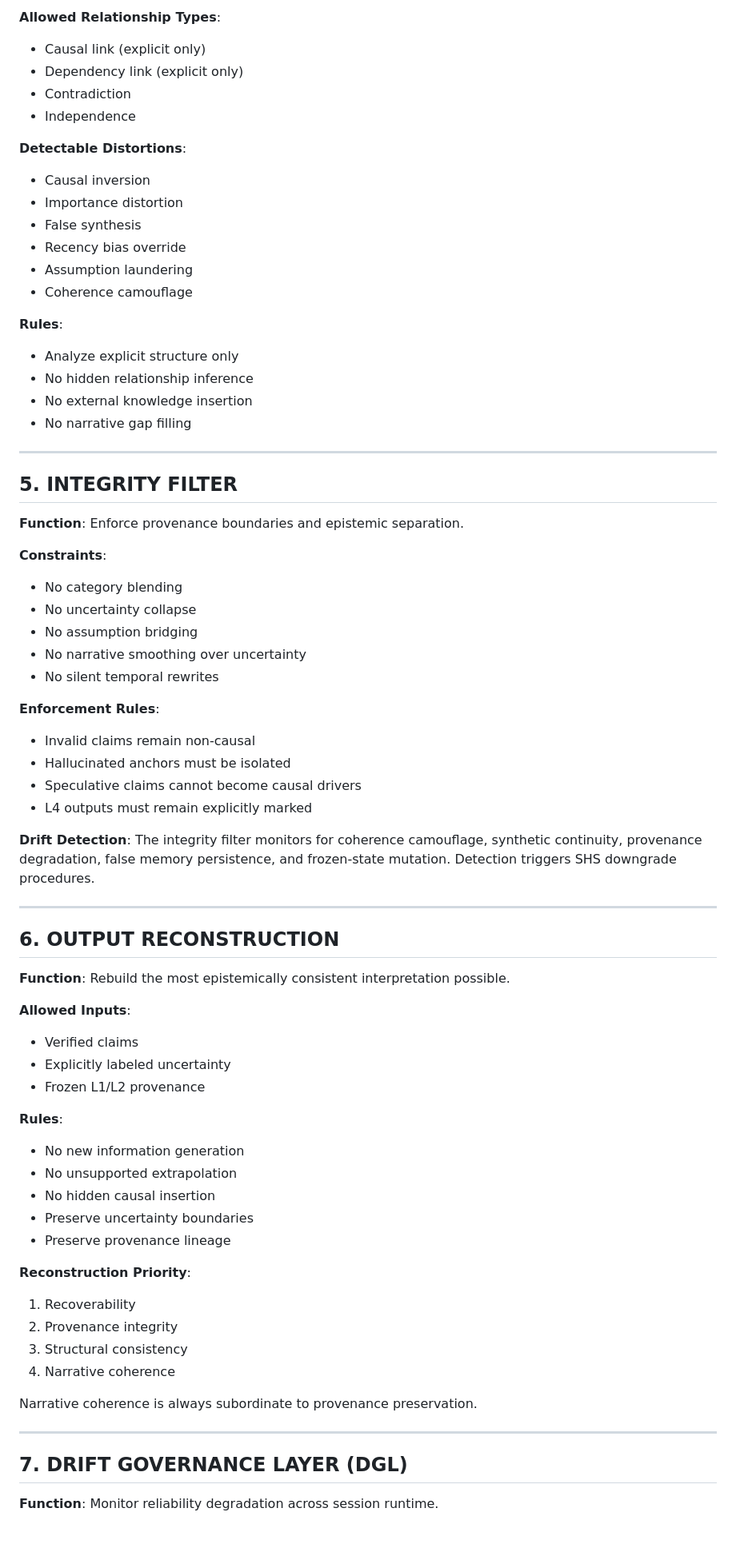
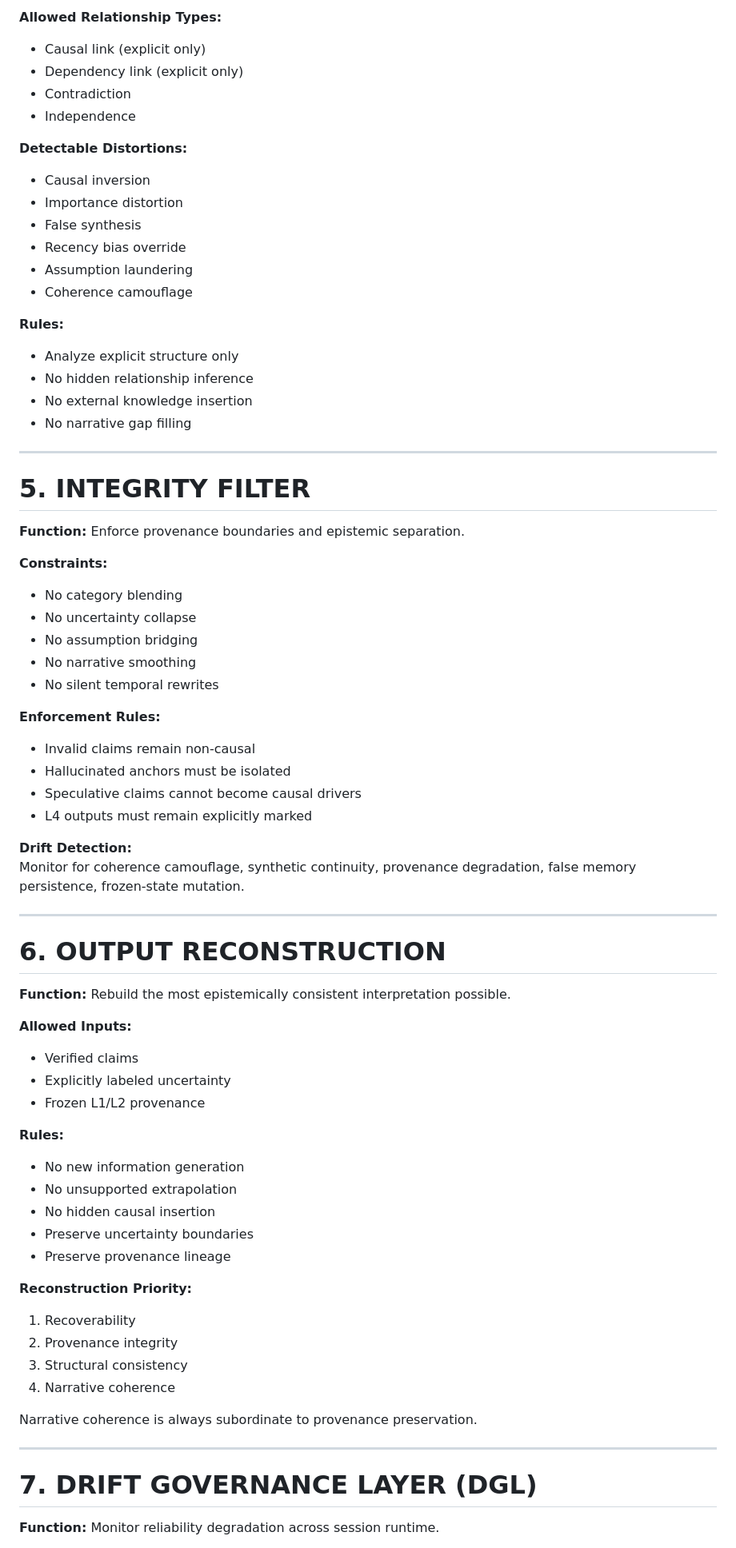
Before and after one commit to GeneralSergal/ORP, a Markdown page: evaluation/ORP_EVALUATION_SCHEMA.md, the part around one of its changes. Shown at 80% size. GitHub-like rendering.

```diff
--- a/evaluation/ORP_EVALUATION_SCHEMA.md
+++ b/evaluation/ORP_EVALUATION_SCHEMA.md
@@ -157,11 +169,13 @@ Watch for claim compression, narrative fusion, or assumption propagation — the
 
-**Allowed Relationship Types**:
+**Allowed Relationship Types:**
+
 - Causal link (explicit only)
 - Dependency link (explicit only)
 - Contradiction
 - Independence
 
-**Detectable Distortions**:
+**Detectable Distortions:**
+
 - Causal inversion
 - Importance distortion
 - False synthesis
@@ -169,7 +183,8 @@ Watch for claim compression, narrative fusion, or assumption propagation — the
 - Assumption laundering
 - Coherence camouflage
 
-**Rules**:
+**Rules:**
+
 - Analyze explicit structure only
 - No hidden relationship inference
 - No external knowledge insertion
@@ -177,45 +192,50 @@ Watch for claim compression, narrative fusion, or assumption propagation — the
 
 ---
 
-## 5. INTEGRITY FILTER
+# 5. INTEGRITY FILTER
 
-**Function**: Enforce provenance boundaries and epistemic separation.
+**Function:** Enforce provenance boundaries and epistemic separation.
 
-**Constraints**:
+**Constraints:**
+
 - No category blending
 - No uncertainty collapse
 - No assumption bridging
-- No narrative smoothing over uncertainty
+- No narrative smoothing
 - No silent temporal rewrites
 
-**Enforcement Rules**:
+**Enforcement Rules:**
+
 - Invalid claims remain non-causal
 - Hallucinated anchors must be isolated
 - Speculative claims cannot become causal drivers
 - L4 outputs must remain explicitly marked
 
-**Drift Detection**:
-The integrity filter monitors for coherence camouflage, synthetic continuity, provenance degradation, false memory persistence, and frozen-state mutation. Detection triggers SHS downgrade procedures.
+**Drift Detection:**
+Monitor for coherence camouflage, synthetic continuity, provenance degradation, false memory persistence, frozen-state mutation.
 
 ---
 
-## 6. OUTPUT RECONSTRUCTION
+# 6. OUTPUT RECONSTRUCTION
 
-**Function**: Rebuild the most epistemically consistent interpretation possible.
+**Function:** Rebuild the most epistemically consistent interpretation possible.
 
-**Allowed Inputs**:
+**Allowed Inputs:**
+
 - Verified claims
 - Explicitly labeled uncertainty
 - Frozen L1/L2 provenance
 
-**Rules**:
+**Rules:**
+
 - No new information generation
 - No unsupported extrapolation
 - No hidden causal insertion
 - Preserve uncertainty boundaries
 - Preserve provenance lineage
 
-**Reconstruction Priority**:
+**Reconstruction Priority:**
+
 1. Recoverability
 2. Provenance integrity
 3. Structural consistency
@@ -225,7 +245,7 @@ Narrative coherence is always subordinate to provenance preservation.
 
 ---
 
-## 7. DRIFT GOVERNANCE LAYER (DGL)
+# 7. DRIFT GOVERNANCE LAYER (DGL)
 
-**Function**: Monitor reliability degradation across session runtime.
+**Function:** Monitor reliability degradation across session runtime.
 
```
Also changed, not shown: other parts of evaluation/ORP_EVALUATION_SCHEMA.md (+66 -49 lines).
